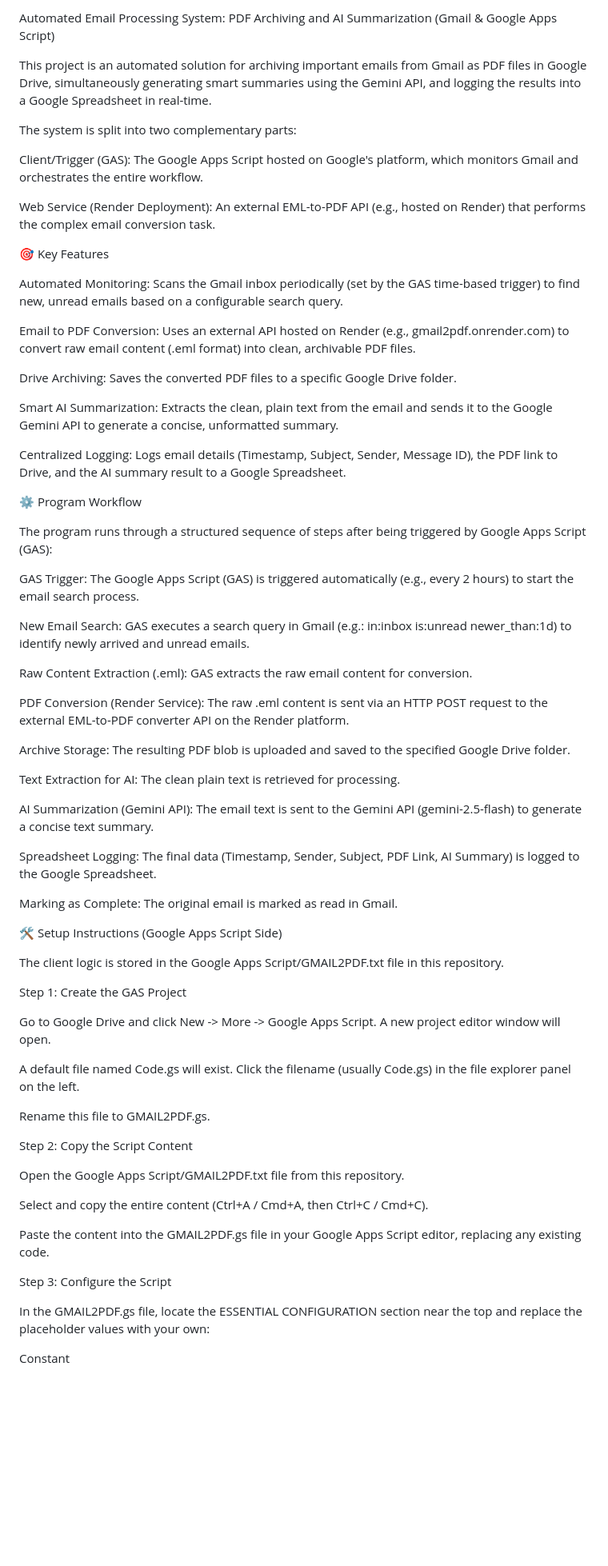
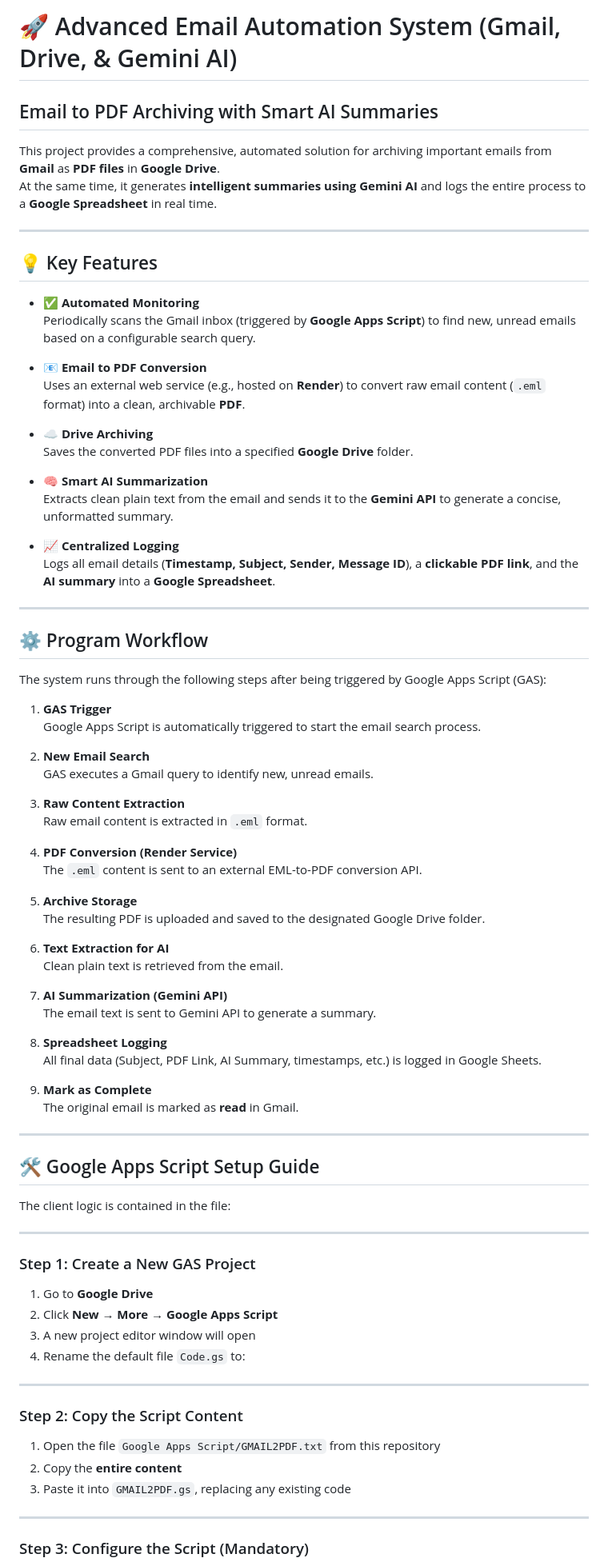
Before and after one commit to didikindirman/GMAIL2PDF, a Markdown page: README.md, the part around one of its changes. Shown at 80% size. GitHub-like rendering; blank space fills up the shorter version.

```diff
--- a/README.md
+++ b/README.md
@@ -1,70 +1,88 @@
-Automated Email Processing System: PDF Archiving and AI Summarization (Gmail & Google Apps Script)
+# 🚀 Advanced Email Automation System (Gmail, Drive, & Gemini AI)
 
-This project is an automated solution for archiving important emails from Gmail as PDF files in Google Drive, simultaneously generating smart summaries using the Gemini API, and logging the results into a Google Spreadsheet in real-time.
+## Email to PDF Archiving with Smart AI Summaries
 
-The system is split into two complementary parts:
+This project provides a comprehensive, automated solution for archiving important emails from **Gmail** as **PDF files** in **Google Drive**.
+At the same time, it generates **intelligent summaries using Gemini AI** and logs the entire process to a **Google Spreadsheet** in real time.
 
-Client/Trigger (GAS): The Google Apps Script hosted on Google's platform, which monitors Gmail and orchestrates the entire workflow.
+---
 
-Web Service (Render Deployment): An external EML-to-PDF API (e.g., hosted on Render) that performs the complex email conversion task.
+## 💡 Key Features
 
-🎯 Key Features
+- ✅ **Automated Monitoring**
+  Periodically scans the Gmail inbox (triggered by **Google Apps Script**) to find new, unread emails based on a configurable search query.
 
-Automated Monitoring: Scans the Gmail inbox periodically (set by the GAS time-based trigger) to find new, unread emails based on a configurable search query.
+- 📧 **Email to PDF Conversion**
+  Uses an external web service (e.g., hosted on **Render**) to convert raw email content (`.eml` format) into a clean, archivable **PDF**.
 
-Email to PDF Conversion: Uses an external API hosted on Render (e.g., gmail2pdf.onrender.com) to convert raw email content (.eml format) into clean, archivable PDF files.
+- ☁️ **Drive Archiving**
+  Saves the converted PDF files into a specified **Google Drive** folder.
 
-Drive Archiving: Saves the converted PDF files to a specific Google Drive folder.
+- 🧠 **Smart AI Summarization**
+  Extracts clean plain text from the email and sends it to the **Gemini API** to generate a concise, unformatted summary.
 
-Smart AI Summarization: Extracts the clean, plain text from the email and sends it to the Google Gemini API to generate a concise, unformatted summary.
+- 📈 **Centralized Logging**
+  Logs all email details (**Timestamp, Subject, Sender, Message ID**), a **clickable PDF link**, and the **AI summary** into a **Google Spreadsheet**.
 
-Centralized Logging: Logs email details (Timestamp, Subject, Sender, Message ID), the PDF link to Drive, and the AI summary result to a Google Spreadsheet.
+---
 
-⚙️ Program Workflow
+## ⚙️ Program Workflow
 
-The program runs through a structured sequence of steps after being triggered by Google Apps Script (GAS):
+The system runs through the following steps after being triggered by Google Apps Script (GAS):
 
-GAS Trigger: The Google Apps Script (GAS) is triggered automatically (e.g., every 2 hours) to start the email search process.
+1. **GAS Trigger**
+   Google Apps Script is automatically triggered to start the email search process.
 
-New Email Search: GAS executes a search query in Gmail (e.g.: in:inbox is:unread newer_than:1d) to identify newly arrived and unread emails.
+2. **New Email Search**
+   GAS executes a Gmail query to identify new, unread emails.
 
-Raw Content Extraction (.eml): GAS extracts the raw email content for conversion.
+3. **Raw Content Extraction**
+   Raw email content is extracted in `.eml` format.
 
-PDF Conversion (Render Service): The raw .eml content is sent via an HTTP POST request to the external EML-to-PDF converter API on the Render platform.
+4. **PDF Conversion (Render Service)**
+   The `.eml` content is sent to an external EML-to-PDF conversion API.
 
-Archive Storage: The resulting PDF blob is uploaded and saved to the specified Google Drive folder.
+5. **Archive Storage**
+   The resulting PDF is uploaded and saved to the designated Google Drive folder.
 
-Text Extraction for AI: The clean plain text is retrieved for processing.
+6. **Text Extraction for AI**
+   Clean plain text is retrieved from the email.
 
-AI Summarization (Gemini API): The email text is sent to the Gemini API (gemini-2.5-flash) to generate a concise text summary.
+7. **AI Summarization (Gemini API)**
+   The email text is sent to Gemini API to generate a summary.
 
-Spreadsheet Logging: The final data (Timestamp, Sender, Subject, PDF Link, AI Summary) is logged to the Google Spreadsheet.
+8. **Spreadsheet Logging**
+   All final data (Subject, PDF Link, AI Summary, timestamps, etc.) is logged in Google Sheets.
 
-Marking as Complete: The original email is marked as read in Gmail.
+9. **Mark as Complete**
+   The original email is marked as **read** in Gmail.
 
-🛠️ Setup Instructions (Google Apps Script Side)
+---
 
-The client logic is stored in the Google Apps Script/GMAIL2PDF.txt file in this repository.
+## 🛠️ Google Apps Script Setup Guide
 
-Step 1: Create the GAS Project
+The client logic is contained in the file:
 
-Go to Google Drive and click New -> More -> Google Apps Script. A new project editor window will open.
 
-A default file named Code.gs will exist. Click the filename (usually Code.gs) in the file explorer panel on the left.
+---
 
-Rename this file to GMAIL2PDF.gs.
+### Step 1: Create a New GAS Project
 
-Step 2: Copy the Script Content
+1. Go to **Google Drive**
+2. Click **New → More → Google Apps Script**
+3. A new project editor window will open
+4. Rename the default file `Code.gs` to:
 
-Open the Google Apps Script/GMAIL2PDF.txt file from this repository.
 
-Select and copy the entire content (Ctrl+A / Cmd+A, then Ctrl+C / Cmd+C).
+---
 
-Paste the content into the GMAIL2PDF.gs file in your Google Apps Script editor, replacing any existing code.
+### Step 2: Copy the Script Content
 
-Step 3: Configure the Script
+1. Open the file `Google Apps Script/GMAIL2PDF.txt` from this repository
+2. Copy the **entire content**
+3. Paste it into `GMAIL2PDF.gs`, replacing any existing code
 
-In the GMAIL2PDF.gs file, locate the ESSENTIAL CONFIGURATION section near the top and replace the placeholder values with your own:
+---
 
-Constant
+### Step 3: Configure the Script (Mandatory)
 
```
Also changed, not shown: other parts of README.md (+23 -44 lines).
